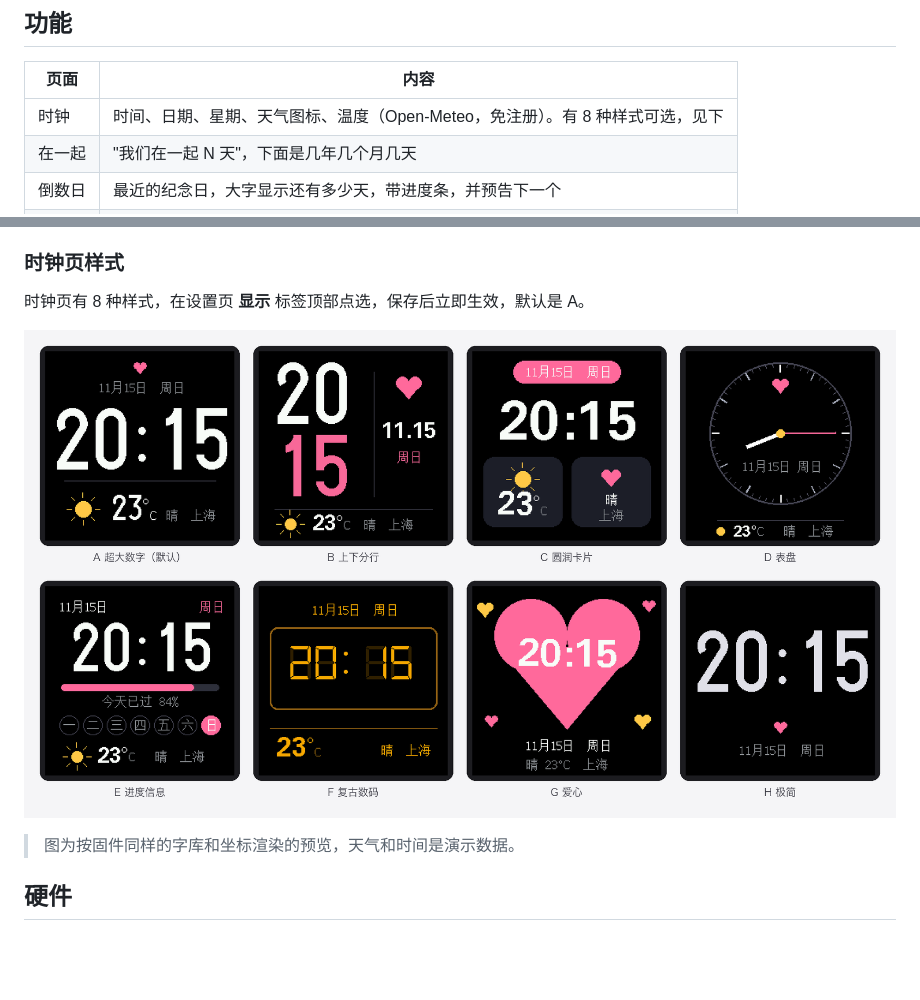
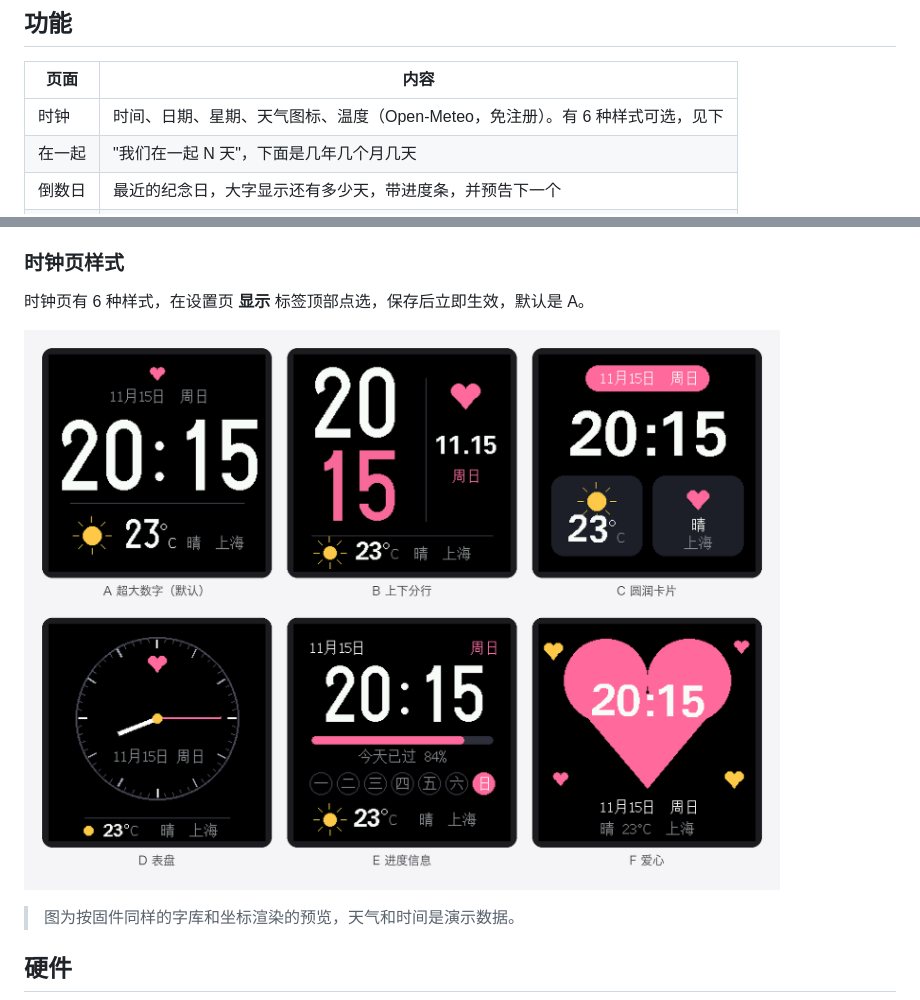
Before and after one commit to Jacob12138xieyuan/nodemcu-love-clock, a Markdown page: README.md, 2 parts joined by grey strips. Drawn GitHub-style; pictures changed too: docs/clock_styles.png; blank space fills up the shorter version.

```diff
--- a/README.md
+++ b/README.md
@@ -22,7 +22,7 @@
 
 | 页面 | 内容 |
 |---|---|
-| 时钟 | 时间、日期、星期、天气图标、温度（Open-Meteo，免注册）。有 8 种样式可选，见下 |
+| 时钟 | 时间、日期、星期、天气图标、温度（Open-Meteo，免注册）。有 6 种样式可选，见下 |
 | 在一起 | "我们在一起 N 天"，下面是几年几个月几天 |
 | 倒数日 | 最近的纪念日，大字显示还有多少天，带进度条，并预告下一个 |
 | 照片 | 随机显示你上传的照片，可带一行小字 |
@@ -40,5 +40,5 @@
 
 ### 时钟页样式
 
-时钟页有 8 种样式，在设置页 **显示** 标签顶部点选，保存后立即生效，默认是 A。
+时钟页有 6 种样式，在设置页 **显示** 标签顶部点选，保存后立即生效，默认是 A。
 
```
Also changed, not shown: other parts of README.md (+1 -1 lines), 3 other files.
